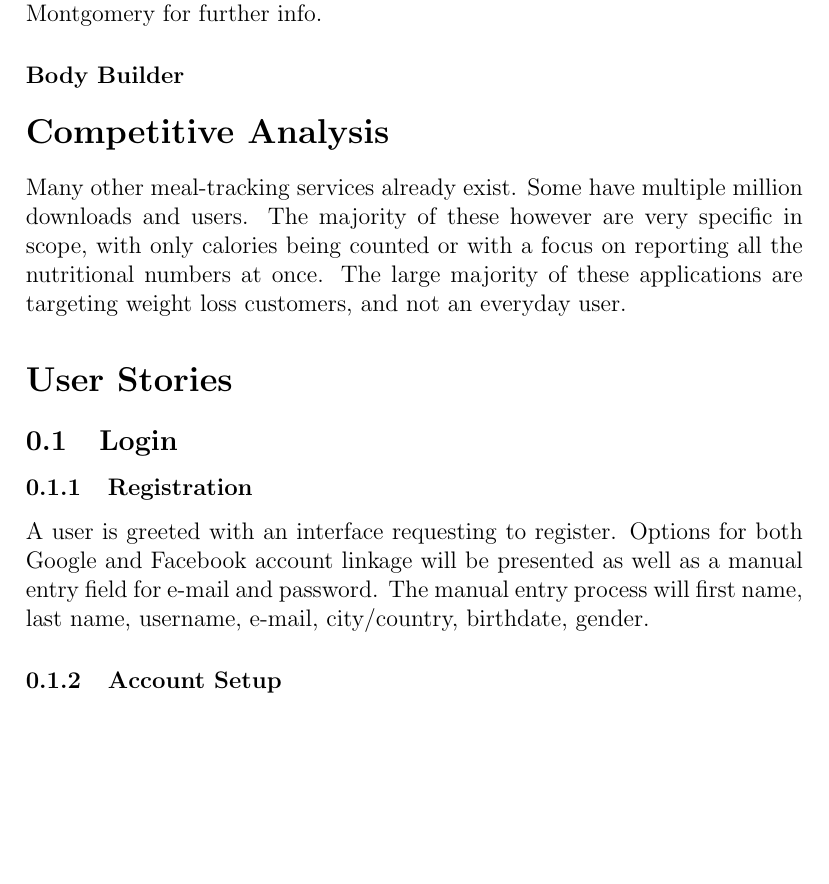
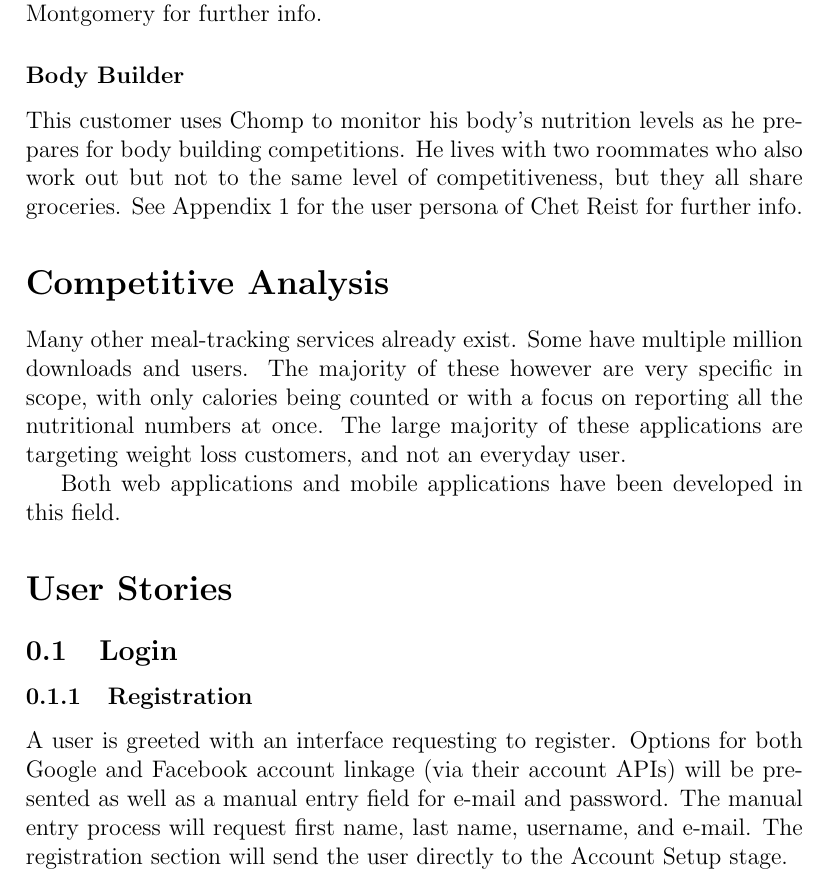
Before and after one commit to Hedekar/chomp, a LaTeX document (iter0.tex): part of page 2 of 3 before the commit and part of page 2 of 4 after it, cut so that both start at the same text, the shorter picture padded with empty space. Compiled offline with pdfLaTeX.

Commit message:
update of iteration0

```diff
--- a/iter0.tex
+++ b/iter0.tex
@@ -1,4 +1,5 @@
 \documentclass[a4paper,12pt]{article}
+\usepackage{hyperref}
 \begin{document}
 \title{Chomp
 \subsubsection*{Requirements and Specification Document -- Group 6}\subsubsection*{Version 0.1}
@@ -13,12 +14,15 @@ This customer uses Chomp to keep a daily count of their calories and specific nu
 \subsubsection*{Family Nutrition}
 This customer uses Chomp to track how nutritious her family meals are and what deficiencies in the diet may need to be addressed.  She is also very concerned with meal cost.  See Appendix 1 for the user persona of Susan Montgomery for further info.
 \subsubsection*{Body Builder}
+This customer uses Chomp to monitor his body's nutrition levels as he prepares for body building competitions.  He lives with two roommates who also work out but not to the same level of competitiveness, but they all share groceries.  See Appendix 1 for the user persona of Chet Reist for further info.
 \section*{Competitive Analysis}
 Many other meal-tracking services already exist.  Some have multiple million downloads and users.  The majority of these however are very specific in scope, with only calories being counted or with a focus on reporting all the nutritional numbers at once.  The large majority of these applications are targeting weight loss customers, and not an everyday user.
+
+Both web applications and mobile applications have been developed in this field.
 \section*{User Stories}
 \subsection{Login}
 \subsubsection{Registration}
-A user is greeted with an interface requesting to register.  Options for both Google and Facebook account linkage will be presented as well as a manual entry field for e-mail and password.  The manual entry process will first name, last name, username, e-mail, city/country, birthdate, gender.
+A user is greeted with an interface requesting to register.  Options for both Google and Facebook account linkage (via their account APIs) will be presented as well as a manual entry field for e-mail and password.  The manual entry process will request first name, last name, username, and e-mail.  The registration section will send the user directly to the Account Setup stage.
 \subsubsection{Account Setup}
 
 \subsubsection{Login}
```
Also changed, not shown: iter0.pdf, iter0.tex (4 more changed lines).
